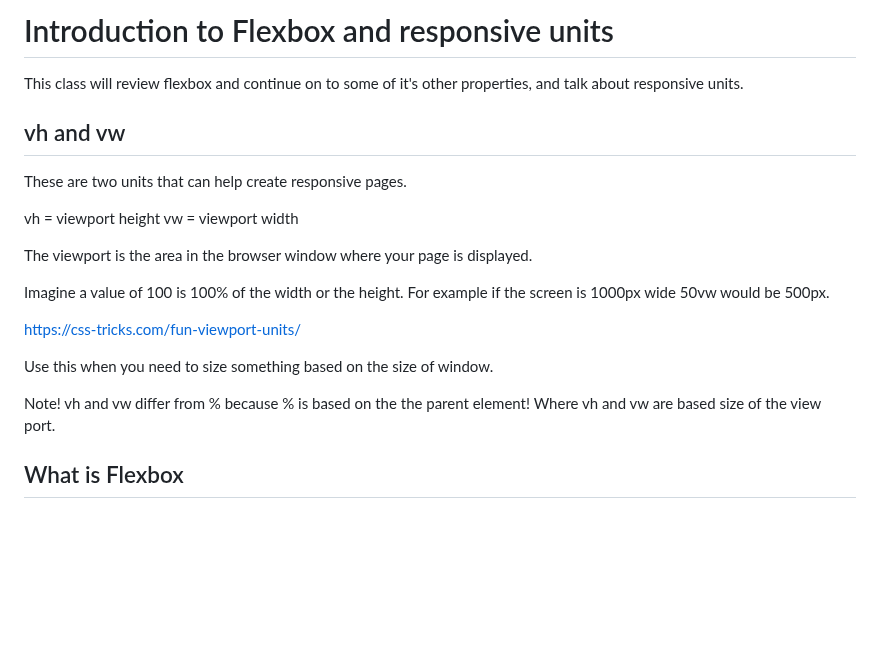
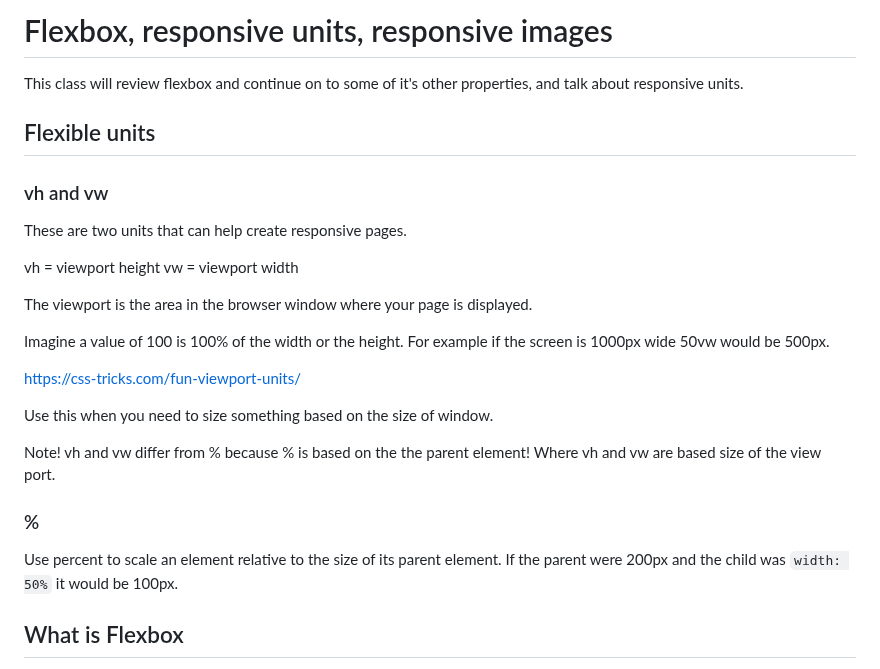
Before and after one commit to mikeygough/my-ACS-2330-Responsive-Web-Design, a Markdown page: class-4.md, the part around one of its changes. Drawn GitHub-style; blank space fills up the shorter version.

```diff
--- a/class-4.md
+++ b/class-4.md
@@ -1,8 +1,12 @@
-# Introduction to Flexbox and responsive units
+# Flexbox, responsive units, responsive images
 
 This class will review flexbox and continue on to some of it's other properties, and talk about responsive units.
 
-## vh and vw
+## Flexible units
+
+
+
+### vh and vw
 
 These are two units that can help create responsive pages.
 
@@ -18,6 +22,10 @@ https://css-tricks.com/fun-viewport-units/
 Use this when you need to size something based on the size of window.
 
 Note! vh and vw differ from % because % is based on the the parent element! Where vh and vw are based size of the view port.
+
+### %
+
+Use percent to scale an element relative to the size of its parent element. If the parent were 200px and the child was `width: 50%` it would be 100px.
 
 ## What is Flexbox
 
```
Also changed, not shown: other parts of class-4.md (+135 -2 lines).
